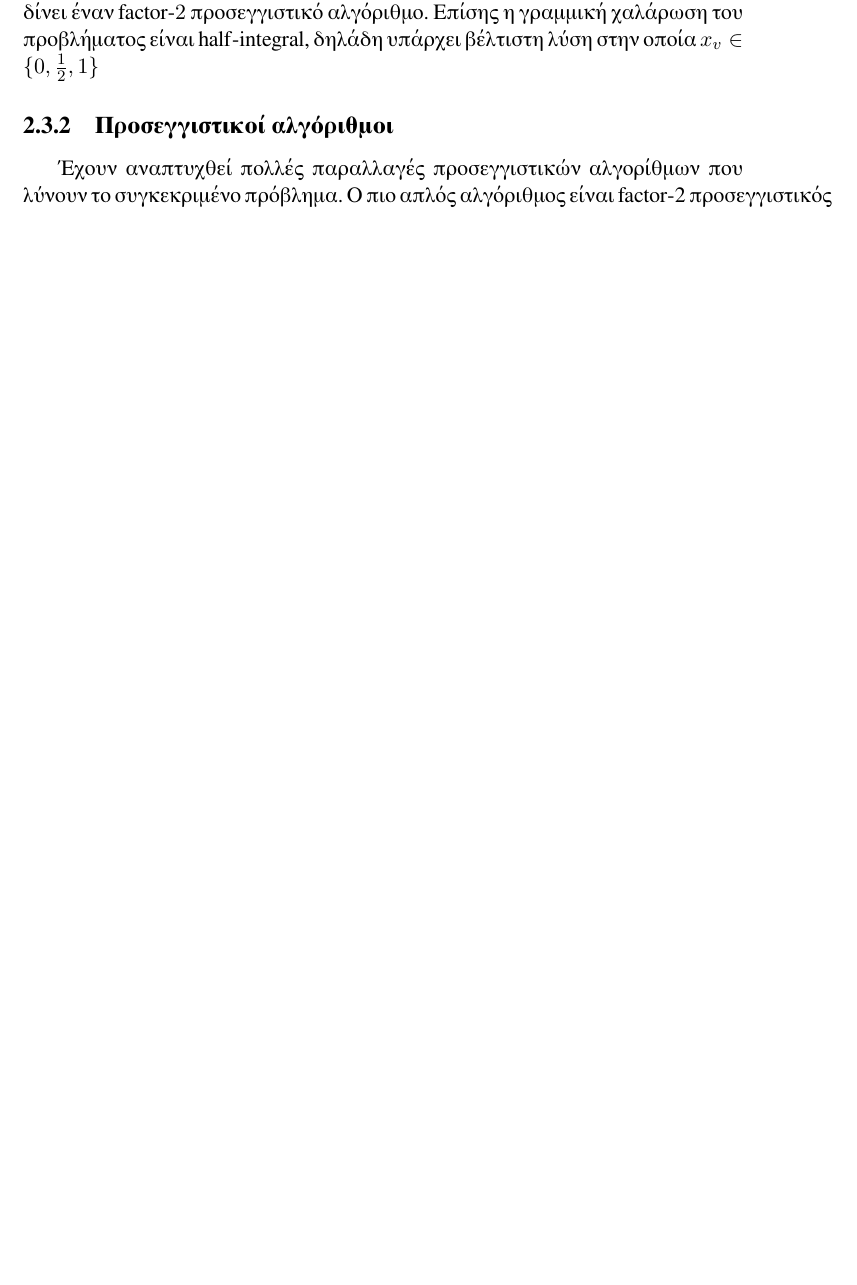
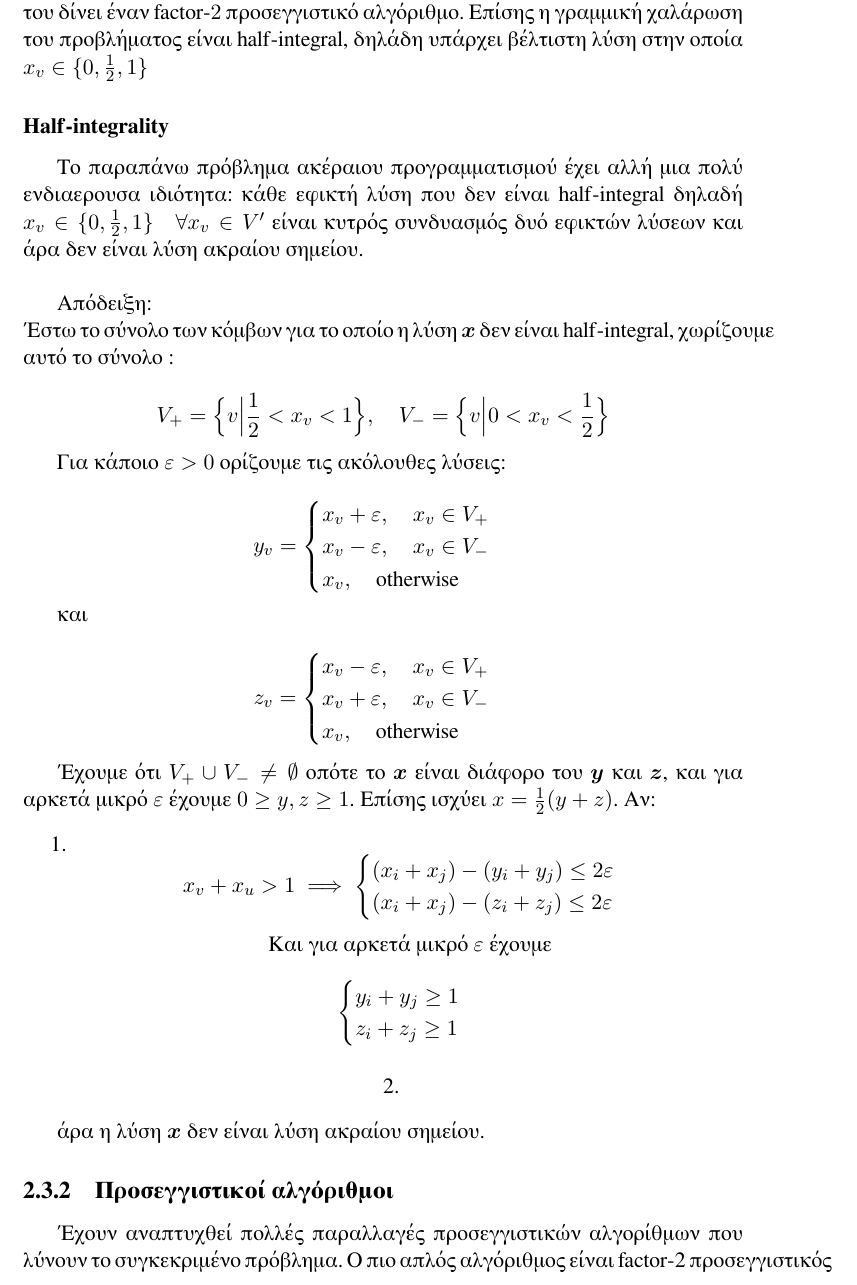
Before and after one commit to el-cangrejo/Linear-and-Combinatorial-Optimization-Project, a LaTeX thesis (Vertex_Cover_Problem/VertexCover.tex, which reads Vertex_Cover_Problem/Chapters/Chapter2.tex): part of page 9 of 14 before the commit and part of page 10 of 15 after it, cut so that both start at the same text, the shorter picture padded with empty space. The pictures show the PDF file Vertex_Cover_Problem/VertexCover.pdf that the author committed with the source.

Commit message:
Added proofs

```diff
--- a/Vertex_Cover_Problem/Chapters/Chapter2.tex
+++ b/Vertex_Cover_Problem/Chapters/Chapter2.tex
@@ -51,4 +56,3 @@ $$ x_v \in{\{0, 1\}} \quad \forall v \in{V}$$
 $$min\{\displaystyle\sum_{u\in{V}} c(v)x_v\}$$
 \centerline{subject to}
 $$x_u + x_v \geq{1}, \quad \forall (u, v) \in{E}$$
-$$ x_v \geq 0, \quad \forall v \in{V}$$
@@ -56,0 +64,20 @@ $$ x_v \geq 0, \quad \forall v \in{V}$$
+$$\sup_{I} \frac{OPT(I)}{OPT_f(I)}$$
+
+όπου $OPT(I)$ είναι η βέλτιστη λύση του προβλήματος ακέραιου προγραμματισμού και $OPT_f(I)$ είναι η βέλτιστη λύση του προβλήματος γραμμικού προγραμματισμού.\\
+
+Το integrality gap του παραπάνω προβλήματος είναι $2$ οπότε η χαλάρωση του δίνει έναν factor-$2$ προσεγγιστικό αλγόριθμο. Επίσης η γραμμική χαλάρωση του προβλήματος είναι half-integral, δηλάδη υπάρχει βέλτιστη λύση στην οποία $x_v \in{\{0, \frac{1}{2}, 1\}}$
+
+\subsubsection{Half-integrality}
+
+Το παραπάνω πρόβλημα ακέραιου προγραμματισμού έχει αλλή μια πολύ ενδιαερουσα ιδιότητα: κάθε εφικτή λύση που δεν είναι half-integral δηλαδή $x_v \in{\{0, \frac{1}{2}, 1\}} \quad \forall x_v \in V'$ είναι κυτρός συνδυασμός δυό εφικτών λύσεων και άρα δεν είναι λύση ακραίου σημείου.\\
+
+Απόδειξη:\\
+Έστω το σύνολο των κόμβων για το οποίο η λύση $\boldsymbol{x}$ δεν είναι half-integral, χωρίζουμε αυτό το σύνολο :
+
+$$V_{+}=\Big\{v \Big| \frac{1}{2} < x_v < 1\Big\}, \quad V_{-}=\Big\{v \Big| 0 < x_v < \frac{1}{2} \Big\}$$
+
+Για κάποιο $\varepsilon > 0$ ορίζουμε τις ακόλουθες λύσεις:
+
+$$y_v = \begin{cases}
+x_v + \varepsilon, \quad x_v \in V_{+}\\
+x_v - \varepsilon, \quad x_v \in V_{-}\\
@@ -57,3 +91,31 @@ $$ x_v \geq 0, \quad \forall v \in{V}$$
+x_v + \varepsilon, \quad x_v \in V_{-}\\
+x_v , \quad \text{otherwise}\\
+\end{cases}$$
+
+Έχουμε ότι $V_{+}\cup V_{-} \neq \emptyset$ οπότε το $\boldsymbol{x}$ είναι διάφορο του $\boldsymbol{y}$ και $\boldsymbol{z}$, και για αρκετά μικρό $\varepsilon$
+έχουμε $0 \geq y, z \geq 1$. Επίσης ισχύει $x = \frac{1}{2} (y + z)$.
+Αν:
+\begin{enumerate}
+\item
+$$x_v + x_u > 1 \implies
+\begin{cases}
+(x_i + x_j) - (y_i + y_j) \leq 2\varepsilon\\
+(x_i + x_j) - (z_i + z_j) \leq 2\varepsilon\\
+\end{cases}
+$$
+\centering Και για αρκετά μικρό $\varepsilon$ έχουμε
+$$
+\begin{cases}
+y_i + y_j \geq 1\\
+z_i + z_j \geq 1\\
+\end{cases}
+$$
+\item
+
+
+\end{enumerate}
+
+άρα η λύση $\boldsymbol{x}$ δεν είναι λύση ακραίου σημείου.
 
 \subsection{Προσεγγιστικοί αλγόριθμοι}
 
```
Also changed, not shown: Vertex_Cover_Problem/Chapters/Chapter1.tex (+1 -1 lines), Vertex_Cover_Problem/Chapters/Chapter3.tex (+6 -6 lines), Vertex_Cover_Problem/VertexCover.pdf, Vertex_Cover_Problem/Chapters/Chapter2.tex (33 more changed lines).
